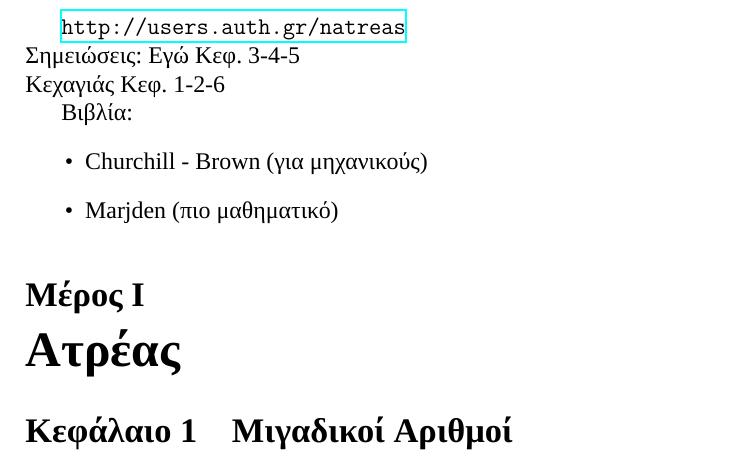
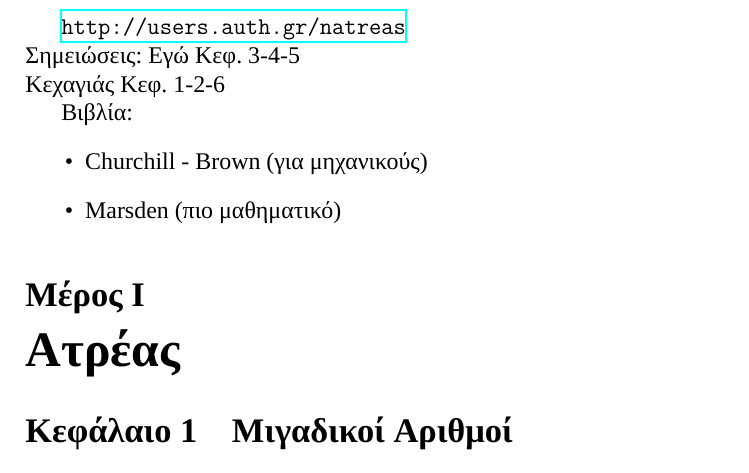
Before and after one commit to kongr45gpen/ece-notes-old, a LaTeX document (applied.tex): part of page 1 of 26, cut so that both start at the same text. Compiled offline with XeLaTeX; a missing font is replaced by an installed copy or a similar font.

Commit message:
Fix another regression

```diff
--- a/applied.tex
+++ b/applied.tex
@@ -21,7 +21,7 @@
 	Βιβλία:
 	\begin{itemize}
 		\item Churchill - Brown (για μηχανικούς)
-		\item Marjden (πιο μαθηματικό)
+		\item Marsden (πιο μαθηματικό)
 	\end{itemize}
 
 	\part{Ατρέας}
```
Also changed, not shown: applied.pdf.
